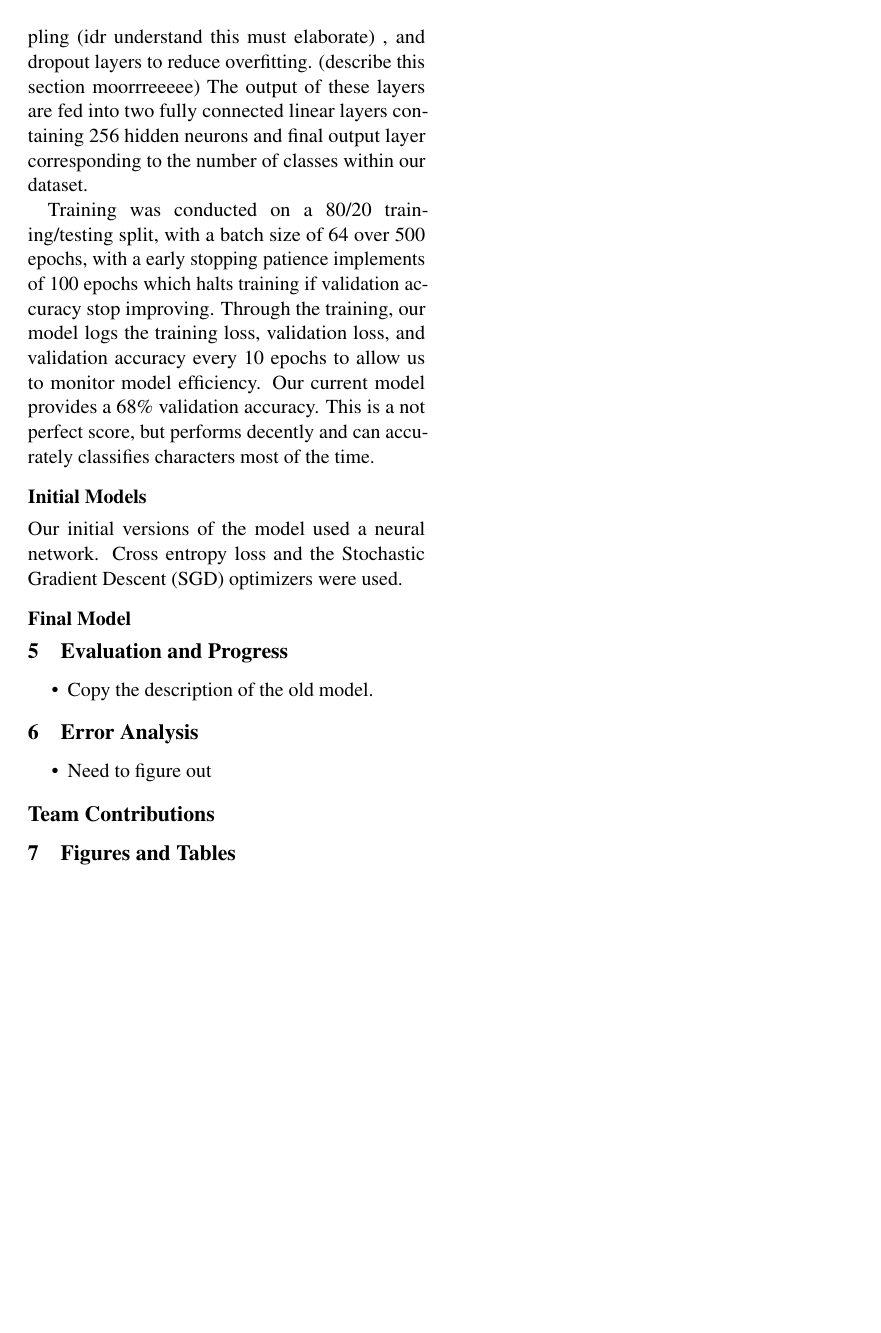
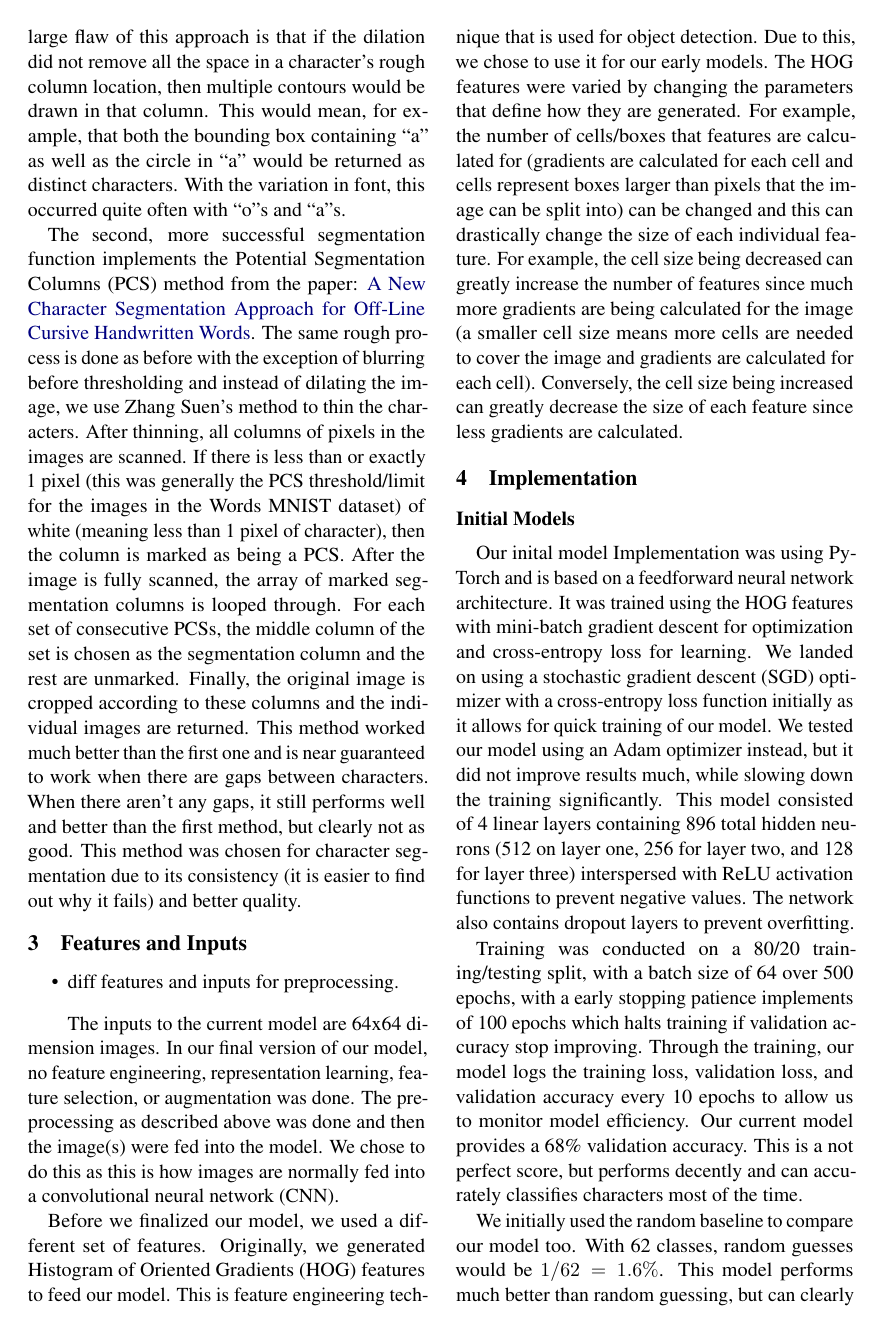
Before and after one commit to PourquoiEstTu/ocr, a LaTeX document (report-tex/main.tex): page 3 of 3 before the commit and page 2 of 3 after it. Compiled offline with pdfLaTeX.

Commit message:
Finish Initial Models subsection

```diff
--- a/report-tex/main.tex
+++ b/report-tex/main.tex
@@ -213,5 +208,25 @@ of 4 linear layers containing 896 total hidden neurons (512 on layer one, 256 fo
+\subsection*{Initial Models}
+
+\hspace{\parindent}Our inital model Implementation was using PyTorch and is based
+on a feedforward neural network architecture. It was trained using the HOG
+features with mini-batch gradient descent for
+optimization and cross-entropy loss for learning. We
+landed on using a stochastic gradient descent (SGD) optimizer with a
+cross-entropy loss function initially as it
+allows for quick training of our model. We tested our model using an Adam
+optimizer instead, but it did not improve results much, while slowing down
+the training significantly. This model consisted
+of 4 linear layers containing 896 total hidden neurons (512 on layer one, 256
+for layer two, and 128 for layer three)
 interspersed with ReLU activation functions to prevent negative values.
 The network also contains dropout layers to prevent overfitting.
 
-Another model implmentation that we used was a SVM? (yapapapa)
+Training was conducted on a 80/20 training/testing split,
+with a batch size of 64 over 500 epochs, with a early stopping patience
+implements of 100 epochs which halts training if validation accuracy stop
+improving. Through the training, our model logs the training loss, validation
+loss, and validation accuracy every 10 epochs to allow us to monitor model
+efficiency. Our current model provides a 68\% validation accuracy. This is
+a not perfect score, but performs decently and can accurately
+classifies characters most of the time.
 
@@ -224,4 +233,3 @@ layer to help stablize training, a ReLU activation function to ensure non-negati
-spacial downsampling (idr understand this must elaborate)
-, and dropout layers to reduce overfitting.
-(describe this section moorrreeeee)
-The output of these layers are fed into two fully connected linear layers containing 256 hidden neurons and final output
+We initially used the random baseline to compare our model too. With 62
+classes, random guesses would be $1/62 = 1.6\%$. This model performs
+much better than random guessing, but can clearly still be improved on. We
@@ -228,22 +254,12 @@ The output of these layers are fed into two fully connected linear layers contai
 layer corresponding to the number of classes within our dataset.
 
-Training was conducted on a 80/20 training/testing split,
-with a batch size of 64 over 500 epochs, with a early stopping patience
-implements of 100 epochs which halts training if validation accuracy stop improving.
-Through the training, our model logs the training loss, validation loss, and validation
-accuracy every 10 epochs to allow us to monitor model efficiency. Our current model provides
-a 68\% validation accuracy. This is a not perfect score, but performs decently and can accurately
-classifies characters most of the time.
 
 
 % Our initial model was implemented using Pytorch using a Convolutional Neural Network
 
-\subsection*{Initial Models}
 
 Our initial versions of the model used a neural network. Cross entropy loss
 and the Stochastic Gradient Descent (SGD) optimizers were used.
-
-\subsection*{Final Model}
 
 \section{Evaluation and Progress}
 \begin{itemize}
```
Also changed, not shown: report-tex/main.pdf, report-tex/main.tex (31 more changed lines), 4 other files.
